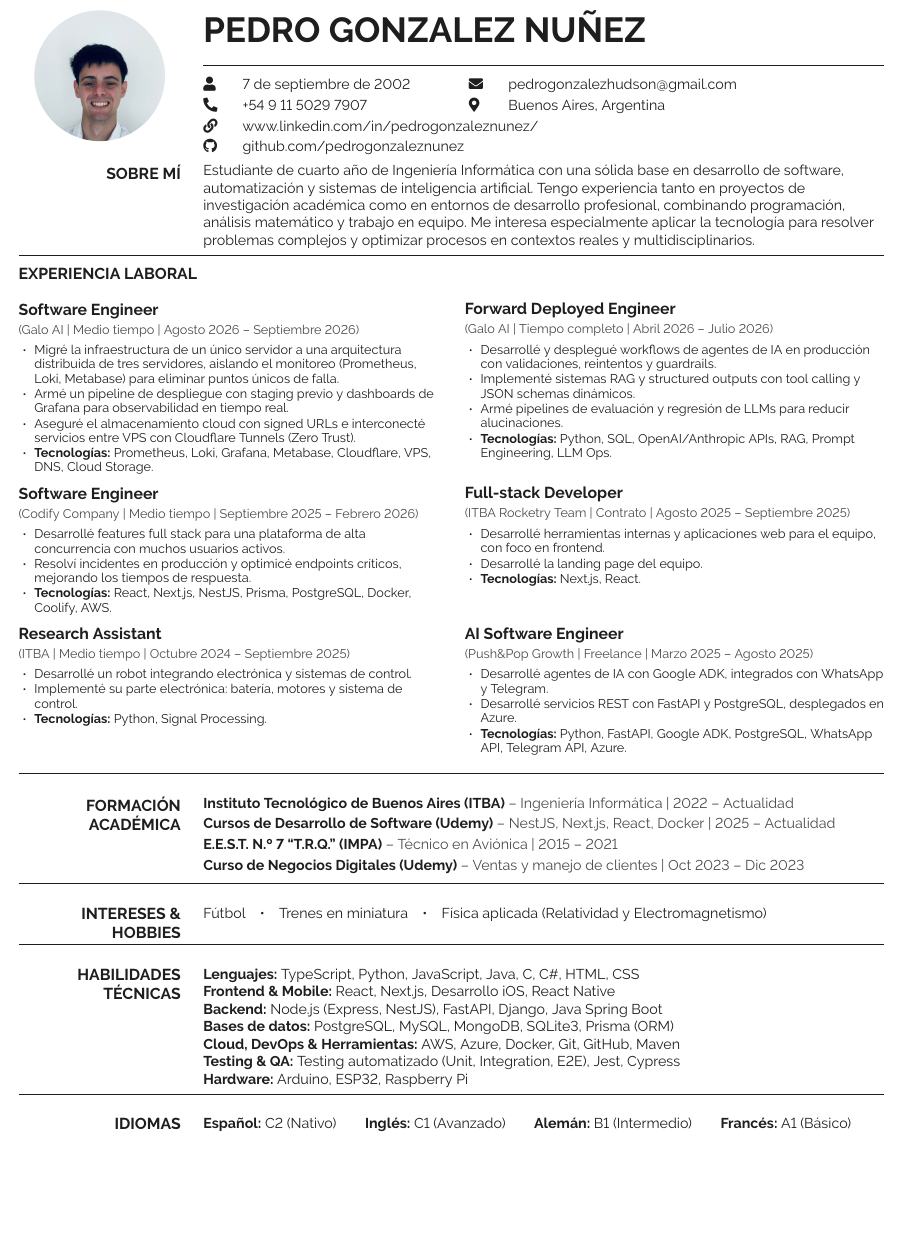
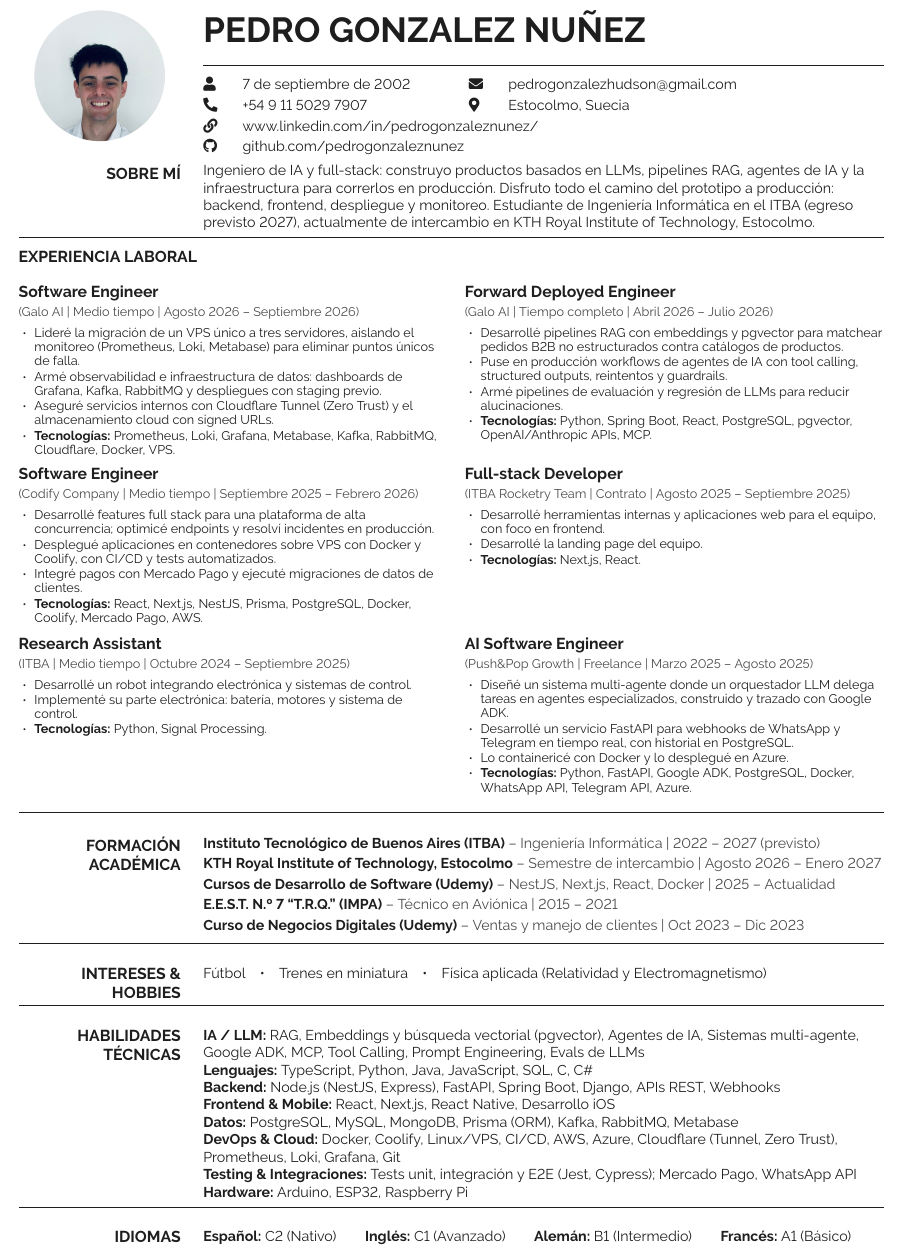
Before and after one commit to pedrogonzaleznunez/home, a LaTeX CV (CVs/latex/cv_es.tex): part of the page, cut so that both start at the same text, the shorter picture padded with empty space. Compiled offline with pdfLaTeX.

Commit message:
Reposition CV and site as AI Engineer; add KTH exchange
Rewrite Galo AI, Codify and Push&Pop bullets (RAG with pgvector, multi-agent
system, observability stack), regroup skills with AI first, update degree
name, location (Stockholm) and site metadata in ES and EN.

Co-Authored-By: Claude Opus 5.5 (1M context) <noreply@anthropic.com>

```diff
--- a/CVs/latex/cv_es.tex
+++ b/CVs/latex/cv_es.tex
@@ -8,16 +8,15 @@
 
 \cvheader{photo.jpg}{Pedro Gonzalez Nuñez}
   {7 de septiembre de 2002}{pedrogonzalezhudson@gmail.com}
-  {+54 9 11 5029 7907}{Buenos Aires, Argentina}
+  {+54 9 11 5029 7907}{Estocolmo, Suecia}
   {www.linkedin.com/in/pedrogonzaleznunez/}{github.com/pedrogonzaleznunez}
 
 \vspace{4pt}
 \cvsection{Sobre mí}{%
-  Estudiante de cuarto año de Ingeniería Informática con una sólida base en desarrollo de software,
-  automatización y sistemas de inteligencia artificial. Tengo experiencia tanto en proyectos de
-  investigación académica como en entornos de desarrollo profesional, combinando programación,
-  análisis matemático y trabajo en equipo. Me interesa especialmente aplicar la tecnología para
-  resolver problemas complejos y optimizar procesos en contextos reales y multidisciplinarios.%
+  Ingeniero de IA y full-stack: construyo productos basados en LLMs, pipelines RAG, agentes de IA
+  y la infraestructura para correrlos en producción. Disfruto todo el camino del prototipo a
+  producción: backend, frontend, despliegue y monitoreo. Estudiante de Ingeniería Informática en el
+  ITBA (egreso previsto 2027), actualmente de intercambio en KTH Royal Institute of Technology, Estocolmo.%
 }
 
 \sectionrule
@@ -25,24 +24,25 @@
 \explabel{Experiencia Laboral}
 \jobrow{%
   \job{Software Engineer}{Galo AI | Medio tiempo | Agosto 2026 -- Septiembre 2026}
-      {Prometheus, Loki, Grafana, Metabase, Cloudflare, VPS, DNS, Cloud Storage.}{
-      \item Migré la infraestructura de un único servidor a una arquitectura distribuida de tres servidores, aislando el monitoreo (Prometheus, Loki, Metabase) para eliminar puntos únicos de falla.
-      \item Armé un pipeline de despliegue con staging previo y dashboards de Grafana para observabilidad en tiempo real.
-      \item Aseguré el almacenamiento cloud con signed URLs e interconecté servicios entre VPS con Cloudflare Tunnels (Zero Trust).
+      {Prometheus, Loki, Grafana, Metabase, Kafka, RabbitMQ, Cloudflare, Docker, VPS.}{
+      \item Lideré la migración de un VPS único a tres servidores, aislando el monitoreo (Prometheus, Loki, Metabase) para eliminar puntos únicos de falla.
+      \item Armé observabilidad e infraestructura de datos: dashboards de Grafana, Kafka, RabbitMQ y despliegues con staging previo.
+      \item Aseguré servicios internos con Cloudflare Tunnel (Zero Trust) y el almacenamiento cloud con signed URLs.
     }%
 }{%
   \job{Forward Deployed Engineer}{Galo AI | Tiempo completo | Abril 2026 -- Julio 2026}
-      {Python, SQL, OpenAI/Anthropic APIs, RAG, Prompt Engineering, LLM Ops.}{
-      \item Desarrollé y desplegué workflows de agentes de IA en producción con validaciones, reintentos y guardrails.
-      \item Implementé sistemas RAG y structured outputs con tool calling y JSON schemas dinámicos.
+      {Python, Spring Boot, React, PostgreSQL, pgvector, OpenAI/Anthropic APIs, MCP.}{
+      \item Desarrollé pipelines RAG con embeddings y pgvector para matchear pedidos B2B no estructurados contra catálogos de productos.
+      \item Puse en producción workflows de agentes de IA con tool calling, structured outputs, reintentos y guardrails.
       \item Armé pipelines de evaluación y regresión de LLMs para reducir alucinaciones.
     }%
 }
 \jobrow{%
   \job{Software Engineer}{Codify Company | Medio tiempo | Septiembre 2025 -- Febrero 2026}
-      {React, Next.js, NestJS, Prisma, PostgreSQL, Docker, Coolify, AWS.}{
-      \item Desarrollé features full stack para una plataforma de alta concurrencia con muchos usuarios activos.
-      \item Resolví incidentes en producción y optimicé endpoints críticos, mejorando los tiempos de respuesta.
+      {React, Next.js, NestJS, Prisma, PostgreSQL, Docker, Coolify, Mercado Pago, AWS.}{
+      \item Desarrollé features full stack para una plataforma de alta concurrencia; optimicé endpoints y resolví incidentes en producción.
+      \item Desplegué aplicaciones en contenedores sobre VPS con Docker y Coolify, con CI/CD y tests automatizados.
+      \item Integré pagos con Mercado Pago y ejecuté migraciones de datos de clientes.
     }%
 }{%
   \job{Full-stack Developer}{ITBA Rocketry Team | Contrato | Agosto 2025 -- Septiembre 2025}
@@ -59,15 +59,17 @@
     }%
 }{%
   \job{AI Software Engineer}{Push\&Pop Growth | Freelance | Marzo 2025 -- Agosto 2025}
-      {Python, FastAPI, Google ADK, PostgreSQL, WhatsApp API, Telegram API, Azure.}{
-      \item Desarrollé agentes de IA con Google ADK, integrados con WhatsApp y Telegram.
-      \item Desarrollé servicios REST con FastAPI y PostgreSQL, desplegados en Azure.
+      {Python, FastAPI, Google ADK, PostgreSQL, Docker, WhatsApp API, Telegram API, Azure.}{
+      \item Diseñé un sistema multi-agente donde un orquestador LLM delega tareas en agentes especializados, construido y trazado con Google ADK.
+      \item Desarrollé un servicio FastAPI para webhooks de WhatsApp y Telegram en tiempo real, con historial en PostgreSQL.
+      \item Lo containericé con Docker y lo desplegué en Azure.
     }%
 }
 
 \sectionrule
 \cvsection{Formación\\Académica}{%
-  \edu{Instituto Tecnológico de Buenos Aires (ITBA)}{Ingeniería Informática | 2022 -- Actualidad}
+  \edu{Instituto Tecnológico de Buenos Aires (ITBA)}{Ingeniería Informática | 2022 -- 2027 (previsto)}
+  \edu{KTH Royal Institute of Technology, Estocolmo}{Semestre de intercambio | Agosto 2026 -- Enero 2027}
   \edu{Cursos de Desarrollo de Software (Udemy)}{NestJS, Next.js, React, Docker | 2025 -- Actualidad}
   \edu{E.E.S.T. N.º~7 ``T.R.Q.'' (IMPA)}{Técnico en Aviónica | 2015 -- 2021}
   \edu{Curso de Negocios Digitales (Udemy)}{Ventas y manejo de clientes | Oct 2023 -- Dic 2023}%
@@ -80,12 +82,13 @@
 
 \sectionrule
 \cvsection{Habilidades\\Técnicas}{%
-  \textbf{Lenguajes:} TypeScript, Python, JavaScript, Java, C, C\#, HTML, CSS\\
-  \textbf{Frontend \& Mobile:} React, Next.js, Desarrollo iOS, React Native\\
-  \textbf{Backend:} Node.js (Express, NestJS), FastAPI, Django, Java Spring Boot\\
-  \textbf{Bases de datos:} PostgreSQL, MySQL, MongoDB, SQLite3, Prisma (ORM)\\
-  \textbf{Cloud, DevOps \& Herramientas:} AWS, Azure, Docker, Git, GitHub, Maven\\
-  \textbf{Testing \& QA:} Testing automatizado (Unit, Integration, E2E), Jest, Cypress\\
+  \textbf{IA / LLM:} RAG, Embeddings y búsqueda vectorial (pgvector), Agentes de IA, Sistemas multi-agente, Google ADK, MCP, Tool Calling, Prompt Engineering, Evals de LLMs\\
+  \textbf{Lenguajes:} TypeScript, Python, Java, JavaScript, SQL, C, C\#\\
+  \textbf{Backend:} Node.js (NestJS, Express), FastAPI, Spring Boot, Django, APIs REST, Webhooks\\
+  \textbf{Frontend \& Mobile:} React, Next.js, React Native, Desarrollo iOS\\
+  \textbf{Datos:} PostgreSQL, MySQL, MongoDB, Prisma (ORM), Kafka, RabbitMQ, Metabase\\
+  \textbf{DevOps \& Cloud:} Docker, Coolify, Linux/VPS, CI/CD, AWS, Azure, Cloudflare (Tunnel, Zero Trust), Prometheus, Loki, Grafana, Git\\
+  \textbf{Testing \& Integraciones:} Tests unit, integración y E2E (Jest, Cypress); Mercado Pago, WhatsApp API\\
   \textbf{Hardware:} Arduino, ESP32, Raspberry Pi%
 }
 
```
Also changed, not shown: CVs/latex/cv_en.tex (+29 -26 lines), CVs/CV_PedroGonzalezNunez_EN.pdf, CVs/CV_PedroGonzalezNunez_ES.pdf, 6 other files.
